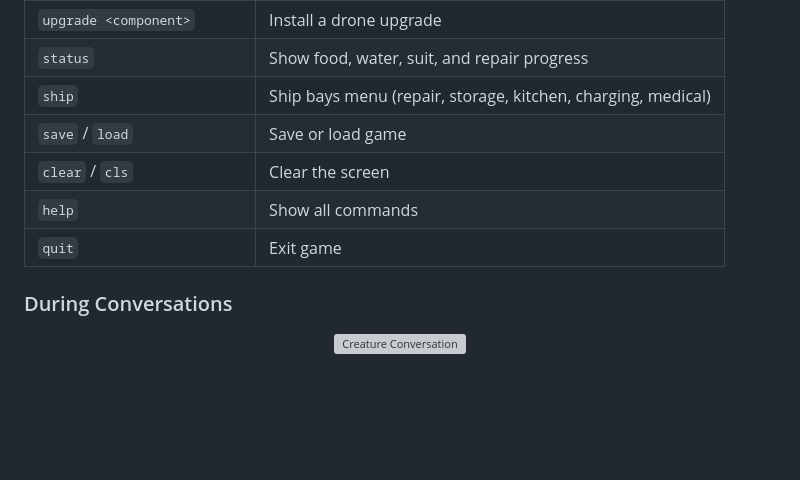
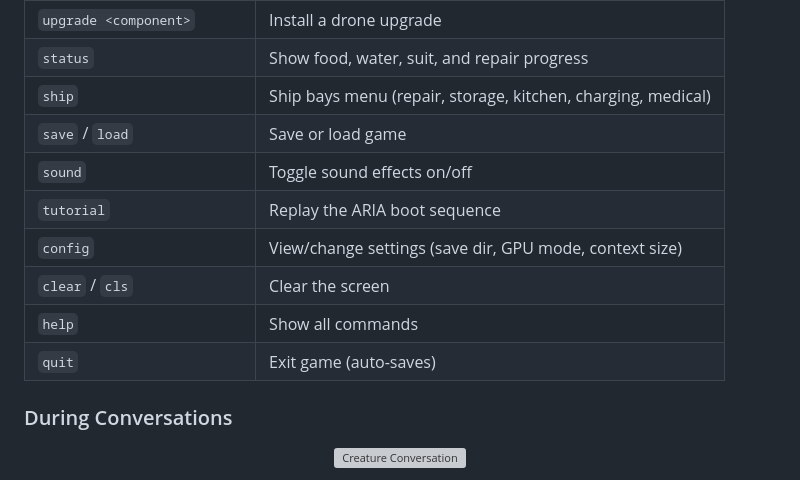
Before and after one commit to elephantatech/moon_traveler, a Markdown page: README.md, the part around the change. GitHub-like rendering; blank space fills up the shorter version; grey boxes are pictures that could not be loaded.

```diff
--- a/README.md
+++ b/README.md
@@ -132,9 +132,12 @@ For a comprehensive guide covering survival mechanics, creature interactions, dr
 | `status` | Show food, water, suit, and repair progress |
 | `ship` | Ship bays menu (repair, storage, kitchen, charging, medical) |
 | `save` / `load` | Save or load game |
+| `sound` | Toggle sound effects on/off |
+| `tutorial` | Replay the ARIA boot sequence |
+| `config` | View/change settings (save dir, GPU mode, context size) |
 | `clear` / `cls` | Clear the screen |
 | `help` | Show all commands |
-| `quit` | Exit game |
+| `quit` | Exit game (auto-saves) |
 
 ### During Conversations
 
```
Also changed, not shown: spec.md (+135 -37 lines).
